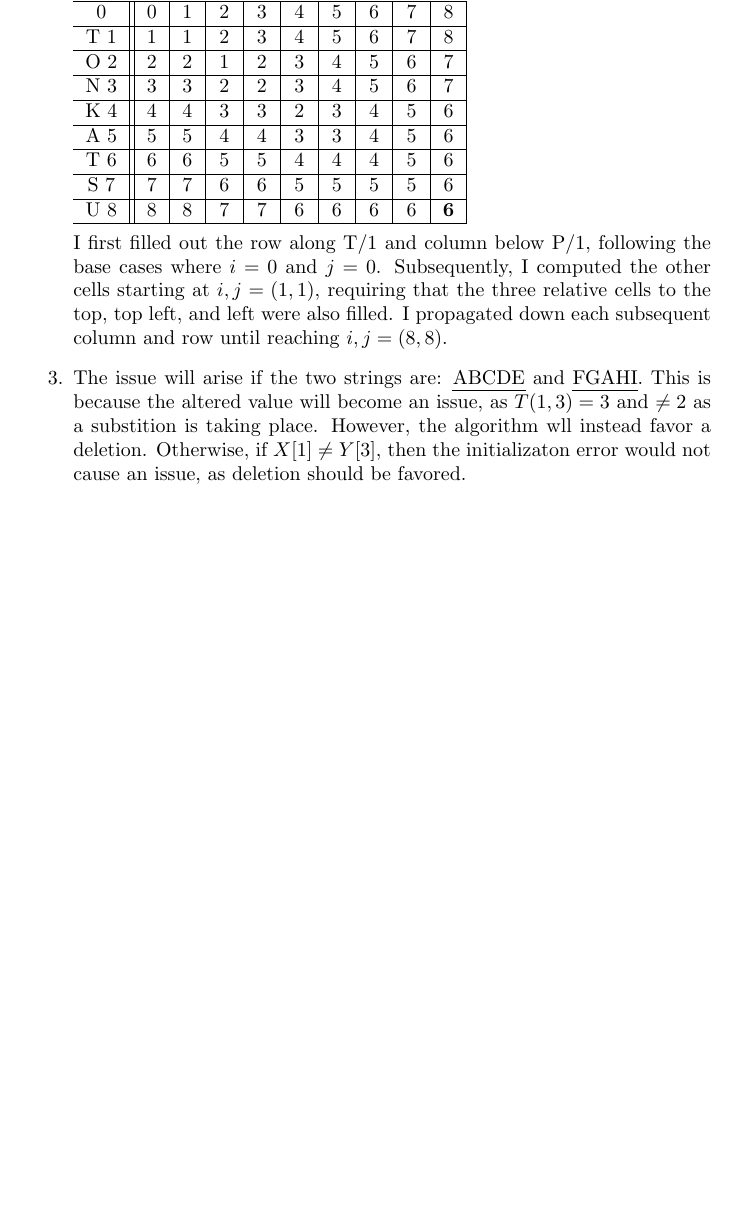
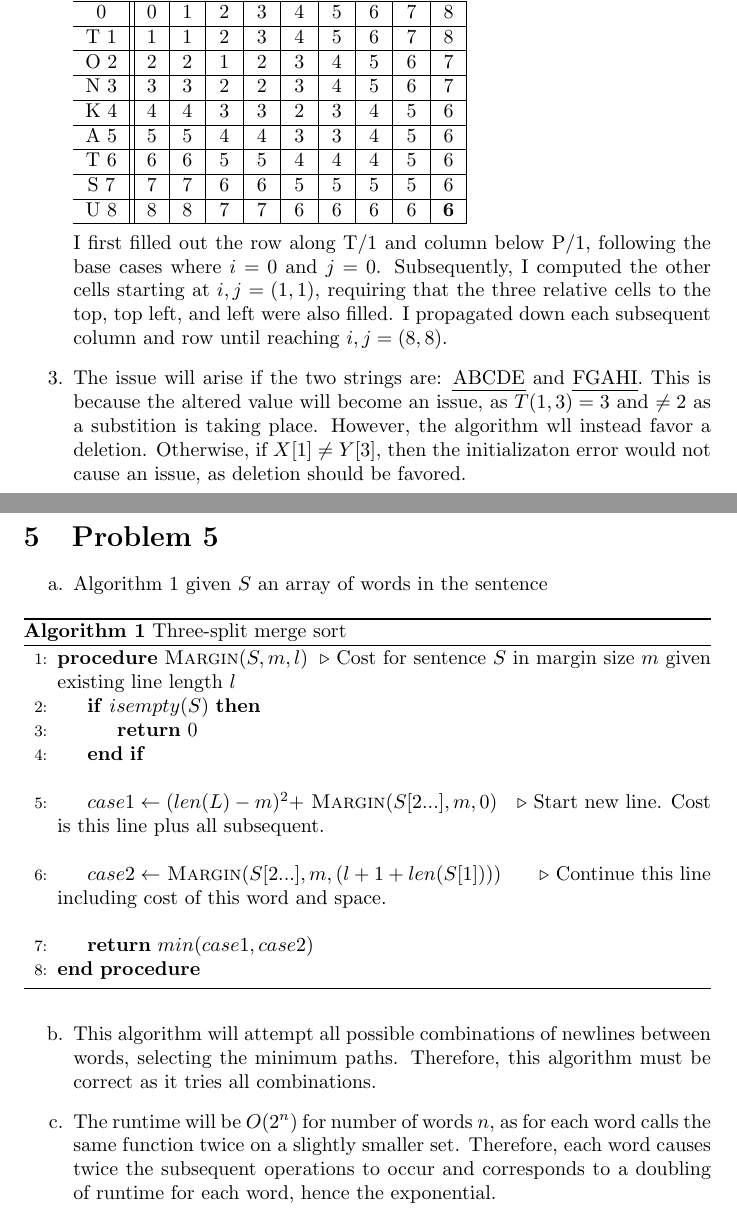
Before and after one commit to luciengaitskell/csci-aerie, a LaTeX problem sheet (cs1570/homework2/response.tex): part of page 4 of 4 before the commit and two parts of pages 4 and 5 of 5 after it, the two joined at a grey line, cut so that both start at the same text, the shorter picture padded with empty space. Compiled offline with pdfLaTeX.

Commit message:
Add homework 2 problem 5 response

```diff
--- a/cs1570/homework2/response.tex
+++ b/cs1570/homework2/response.tex
@@ -225,4 +225,37 @@ Each greedy step will not compromise any following step, as each subsequent stan
 
 \end{enumerate}
 
+\section{Problem 5}
+
+\begin{enumerate}[label=\alph*.]
+    \item Algorithm \ref{marginalgo} given $S$ an array of words in the sentence
+
+    % Instead build backwards?
+    \begin{algorithm}
+        \caption{Three-split merge sort}
+        \label{marginalgo}
+        \begin{algorithmic}[1] % The number tells where the line numbering should start
+            \Procedure{Margin}{$S, m, l$} \Comment{Cost for sentence $S$ in margin size $m$ given existing line length $l$}
+                \If{$isempty(S)$}
+                    \State \textbf{return} 0
+                \EndIf
+                \item[]
+                \State $case1 \gets (len(L)-m)^2 + $ \Call{Margin}{$S[2...], m, 0$}
+                \Comment{Start new line. Cost is this line plus all subsequent.}
+                \item[]
+                \State $case2 \gets $ \Call{Margin}{$S[2...], m, (l+1+len(S[1]))$}
+                \Comment{Continue this line including cost of this word and space.}
+                \item[]
+                \State \textbf{return} $min(case1, case2)$
+            \EndProcedure
+        \end{algorithmic}
+    \end{algorithm}
+
+    \item This algorithm will attempt all possible combinations of newlines between words, selecting the minimum paths.
+        Therefore, this algorithm must be correct as it tries all combinations.
+    \item The runtime will be $O(2^n)$ for number of words $n$, as for each word calls the same function twice
+        on a slightly smaller set. Therefore, each word causes twice the subsequent operations to occur and corresponds
+        to a doubling of runtime for each word, hence the exponential.
+\end{enumerate}
+
 \end{document}
```
